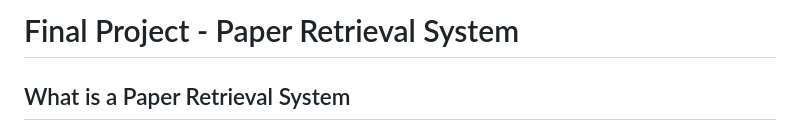
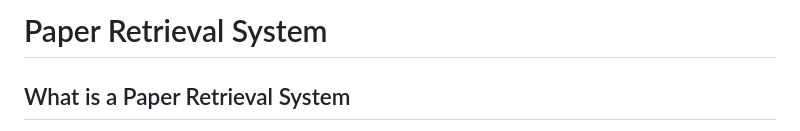
Before and after one commit to qaz45647/Paper-Retrieval-System, a Markdown page: README.md, the part around the change. Drawn GitHub-style.

```diff
--- a/README.md
+++ b/README.md
@@ -1,4 +1,4 @@
-# Final Project - Paper Retrieval System
+# Paper Retrieval System
 
 ## What is a Paper Retrieval System
 
```
